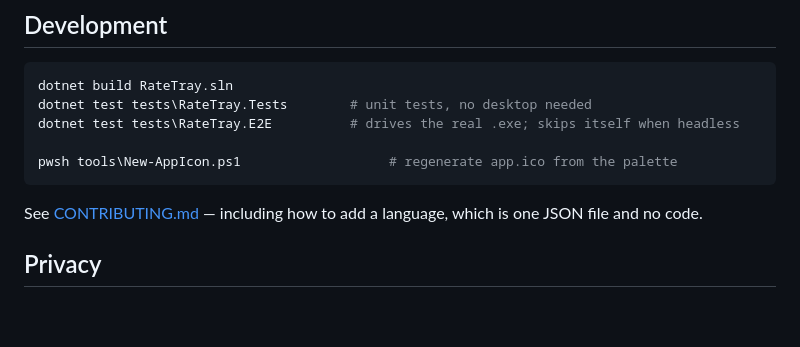
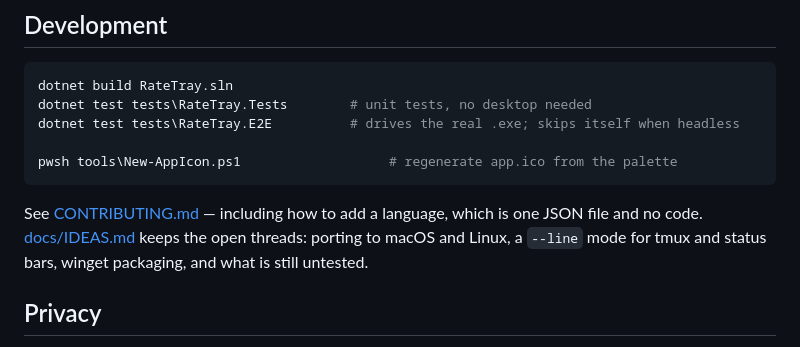
Before and after one commit to nowrap/rate-tray, a Markdown page: README.md, the part around the change. Rendered like a GitHub page; blank space fills up the shorter version.

````diff
--- a/README.md
+++ b/README.md
@@ -178,7 +178,8 @@ pwsh tools\New-AppIcon.ps1                   # regenerate app.ico from the palet
 ```
 
 See [CONTRIBUTING.md](CONTRIBUTING.md) — including how to add a language, which is one JSON
-file and no code.
+file and no code. [docs/IDEAS.md](docs/IDEAS.md) keeps the open threads: porting to macOS and
+Linux, a `--line` mode for tmux and status bars, winget packaging, and what is still untested.
 
 ## Privacy
 
````
Also changed, not shown: README.de.md (+3 -1 lines), docs/IDEAS.md (added, +204 -0 lines).
